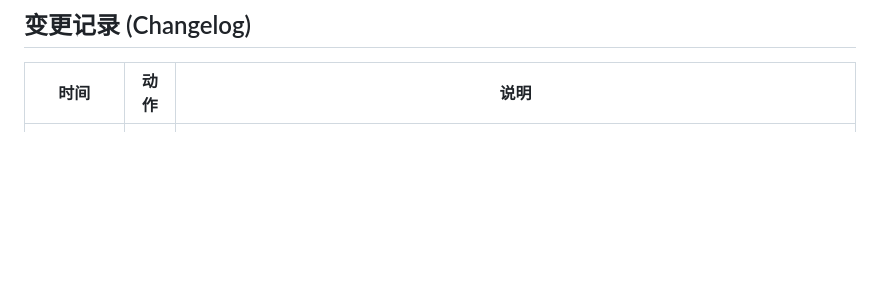
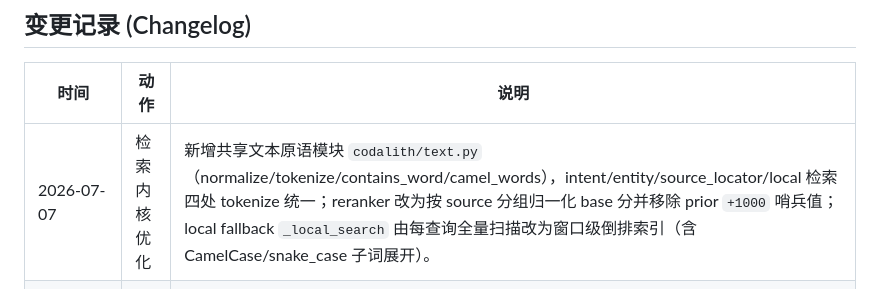
Before and after one commit to cyber-tao/Codalith, a Markdown page: CLAUDE.md, the part around the change. Rendered like a GitHub page; blank space fills up the shorter version.

Commit message:
docs: record retrieval kernel optimizations in changelog

```diff
--- a/CLAUDE.md
+++ b/CLAUDE.md
@@ -7,6 +7,7 @@
 
 | 时间 | 动作 | 说明 |
 | --- | --- | --- |
+| 2026-07-07 | 检索内核优化 | 新增共享文本原语模块 `codalith/text.py`（normalize/tokenize/contains_word/camel_words），intent/entity/source_locator/local 检索四处 tokenize 统一；reranker 改为按 source 分组归一化 base 分并移除 prior `+1000` 哨兵值；local fallback `_local_search` 由每查询全量扫描改为窗口级倒排索引（含 CamelCase/snake_case 子词展开）。 |
 | 2026-07-07 | 数据集合并 | `ue50.jsonl` + `ue57_common_issues_30.jsonl` 物理合并为 `eval/datasets/ue_eval_suite.jsonl`（80 题，全部带 `version`），判定口径统一为 80/80 全 `pass`；benchmark 测试改名 `test_ue_eval_suite_benchmark.py`，seed/数据集 fixture 上移至 `tests/conftest.py`。 |
 | 2026-07-07 | 全面优化修复 | gateway 安全修复（工具白名单、限流先于读取、session 上限）、compiler/coderag 词边界与 URI 修复、semantic 事务/UHT 解析/schema 修复、cards 先验证后发布、eval 指标口径统一并提取 `eval/common.py`；删除死代码（gateway/errors.py、prompts.py、run_eval.py、publish_corpus.py 等），`SOURCE_PRIORS` 外置为 `configs/source_priors.json`，`db.py` 拆分为 `semantic/store/` 包；工具注册单源化（`TOOL_REGISTRY`）、错误统一为 `CodalithError` 子类、resources 模板（module/symbol/source/card）落地；`configs/*.yaml` 改名 `.json` 并删除未使用的 `mcp_server.yaml`。 |
 | 2026-07-06 | 评估规范 | 合并 UE50 基础集与 UE5.7 高频 30 题为统一 UE Eval Suite，并规定检索/编译/MCP 逻辑变更必须自动跑 eval。 |
```
